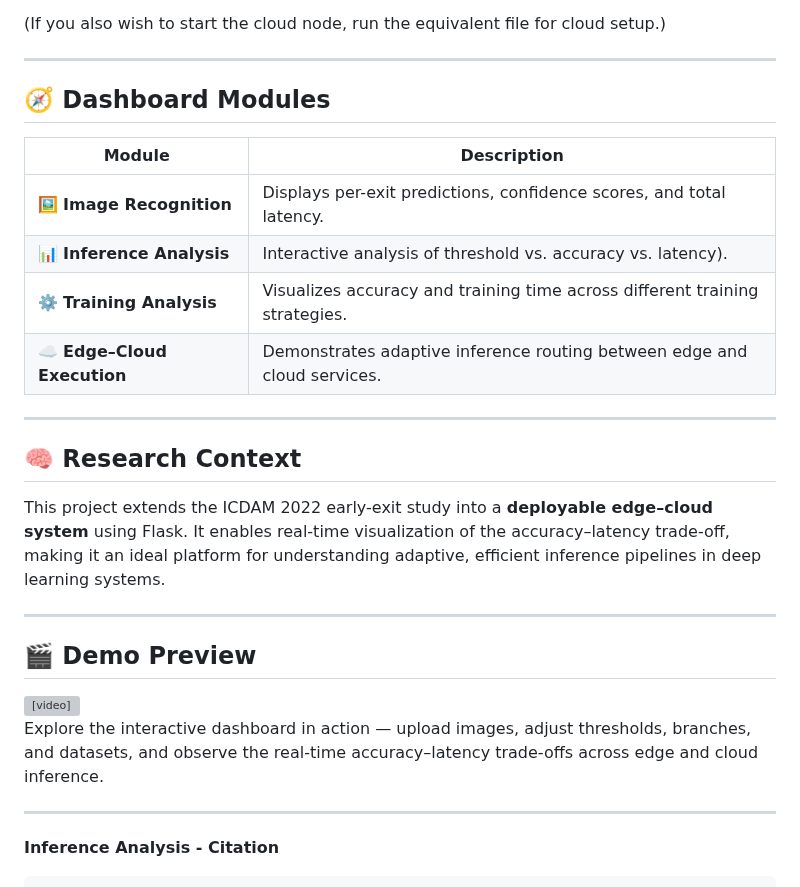
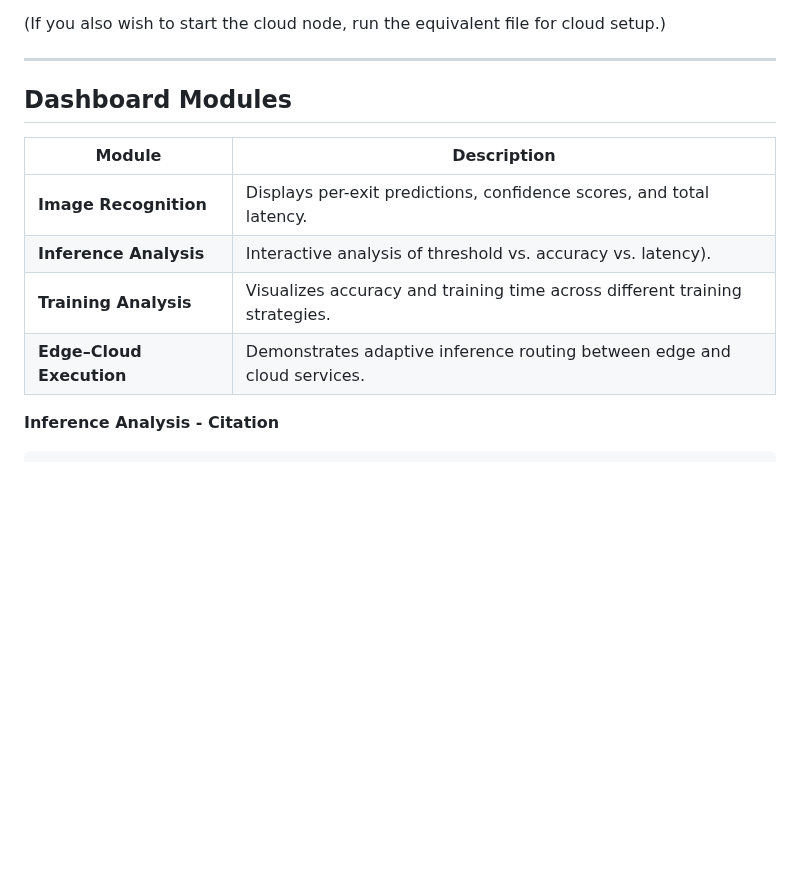
Before and after one commit to haseenarahmath/EEDNN-EdgeCloud, a Markdown page: README.md, the part around one of its changes. GitHub-like rendering; blank space fills up the shorter version; grey boxes are pictures that could not be loaded.

```diff
--- a/README.md
+++ b/README.md
@@ -87,33 +87,14 @@ By default, the app runs on:
 
 ---
 
-## 🧭 Dashboard Modules
+## Dashboard Modules
 
 | Module                      | Description                                                                           |
 | --------------------------- | ------------------------------------------------------------------------------------- |
-| 🖼️ **Image Recognition**   | Displays per-exit predictions, confidence scores, and total latency.                  |
-| 📊 **Inference Analysis**   | Interactive analysis of threshold vs. accuracy vs. latency). |
-| ⚙️ **Training Analysis**    | Visualizes accuracy and training time across different training strategies.           |
-| ☁️ **Edge–Cloud Execution** | Demonstrates adaptive inference routing between edge and cloud services.              |
-
----
-
-## 🧠 Research Context
-
-This project extends the ICDAM 2022 early-exit study into a **deployable edge–cloud system** using Flask.
-It enables real-time visualization of the accuracy–latency trade-off, making it an ideal platform for understanding adaptive, efficient inference pipelines in deep learning systems.
-
----
-
-## 🎬 Demo Preview
-
-<video src="https://github.com/<your-username>/EEDNN-EdgeCloud/assets/12345678/demo.mp4" width="800" controls>
-Your browser does not support the video tag.
-</video>
-
-Explore the interactive dashboard in action — upload images, adjust thresholds, branches, and datasets, and observe the real-time accuracy–latency trade-offs across edge and cloud inference.
-
----
+| **Image Recognition**   | Displays per-exit predictions, confidence scores, and total latency.                  |
+| **Inference Analysis**   | Interactive analysis of threshold vs. accuracy vs. latency). |
+| **Training Analysis**    | Visualizes accuracy and training time across different training strategies.           |
+| **Edge–Cloud Execution** | Demonstrates adaptive inference routing between edge and cloud services.              |
 
 
 **Inference Analysis - Citation**
```
Also changed, not shown: other parts of README.md (+8 -8 lines).
